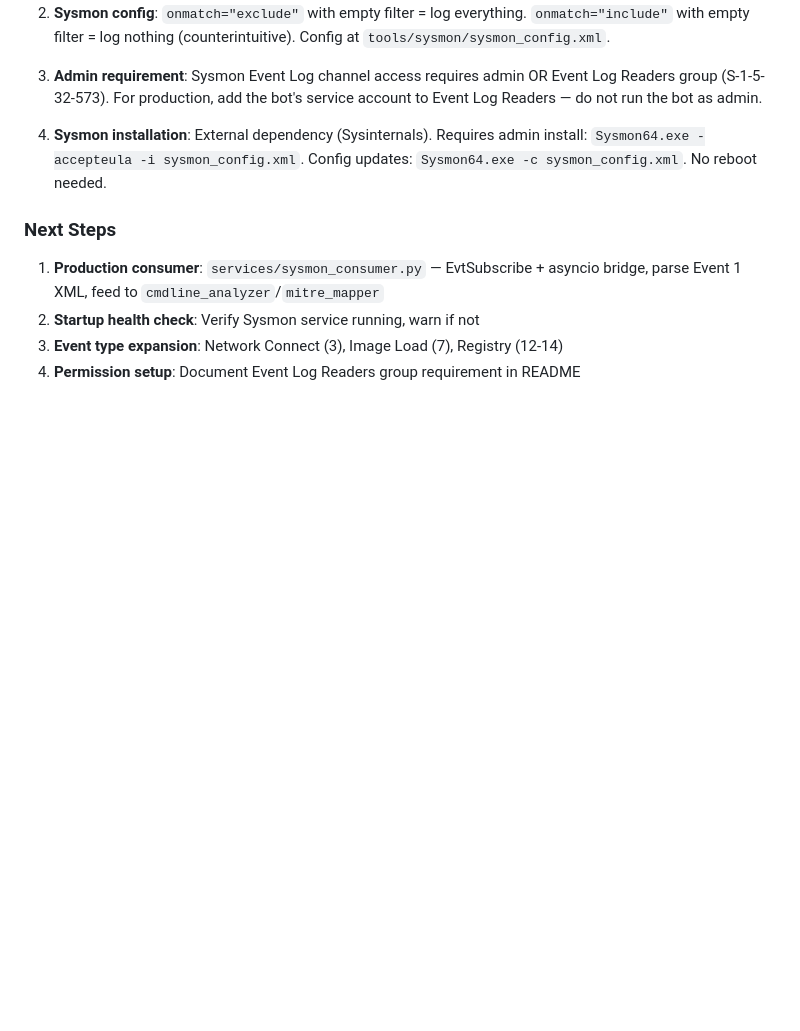
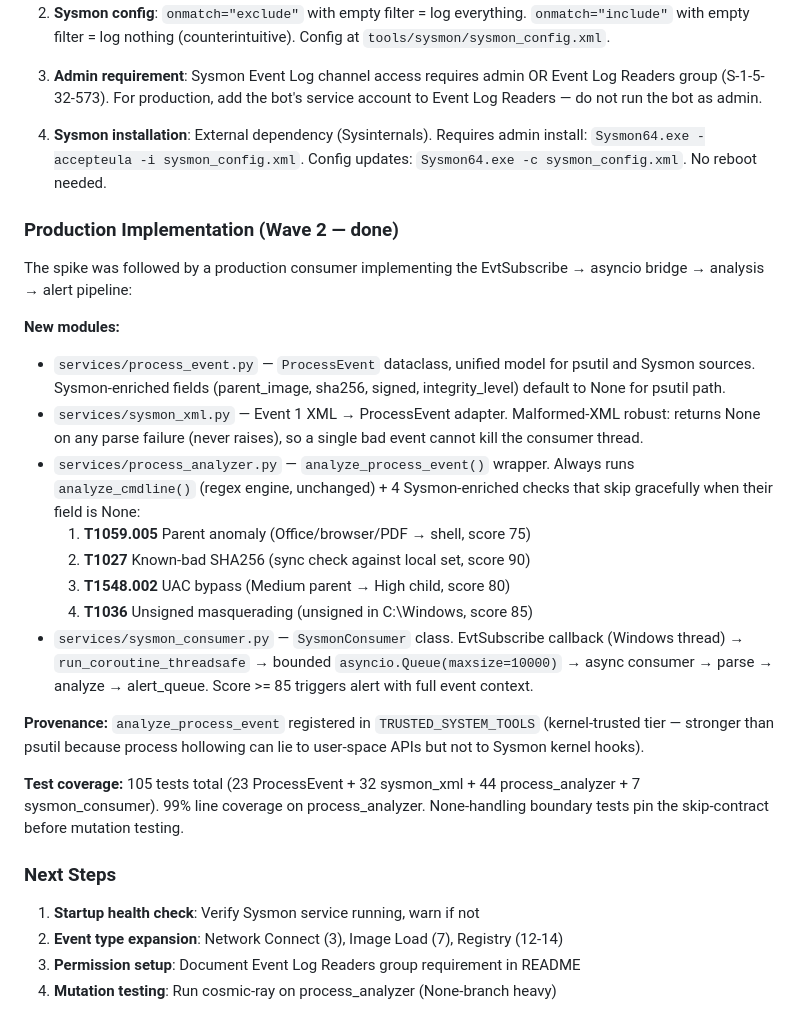
Before and after one commit to bj112233/governor-edr, a Markdown page: docs/ARCHITECTURE.md, the part around the change. Drawn GitHub-style; blank space fills up the shorter version.

Commit message:
docs(arch): Sysmon Wave 2 — production consumer + 4 enriched checks + 105 tests

```diff
--- a/docs/ARCHITECTURE.md
+++ b/docs/ARCHITECTURE.md
@@ -2791,10 +2791,43 @@ with its own queue, to keep the Event 1 consumer fast.
    admin install: `Sysmon64.exe -accepteula -i sysmon_config.xml`. Config
    updates: `Sysmon64.exe -c sysmon_config.xml`. No reboot needed.
 
+### Production Implementation (Wave 2 — done)
+
+The spike was followed by a production consumer implementing the
+EvtSubscribe → asyncio bridge → analysis → alert pipeline:
+
+**New modules:**
+- `services/process_event.py` — `ProcessEvent` dataclass, unified model
+  for psutil and Sysmon sources. Sysmon-enriched fields (parent_image,
+  sha256, signed, integrity_level) default to None for psutil path.
+- `services/sysmon_xml.py` — Event 1 XML → ProcessEvent adapter.
+  Malformed-XML robust: returns None on any parse failure (never raises),
+  so a single bad event cannot kill the consumer thread.
+- `services/process_analyzer.py` — `analyze_process_event()` wrapper.
+  Always runs `analyze_cmdline()` (regex engine, unchanged) + 4
+  Sysmon-enriched checks that skip gracefully when their field is None:
+  1. **T1059.005** Parent anomaly (Office/browser/PDF → shell, score 75)
+  2. **T1027** Known-bad SHA256 (sync check against local set, score 90)
+  3. **T1548.002** UAC bypass (Medium parent → High child, score 80)
+  4. **T1036** Unsigned masquerading (unsigned in C:\Windows\, score 85)
+- `services/sysmon_consumer.py` — `SysmonConsumer` class. EvtSubscribe
+  callback (Windows thread) → `run_coroutine_threadsafe` → bounded
+  `asyncio.Queue(maxsize=10000)` → async consumer → parse → analyze →
+  alert_queue. Score >= 85 triggers alert with full event context.
+
+**Provenance:** `analyze_process_event` registered in
+`TRUSTED_SYSTEM_TOOLS` (kernel-trusted tier — stronger than psutil
+because process hollowing can lie to user-space APIs but not to
+Sysmon kernel hooks).
+
+**Test coverage:** 105 tests total (23 ProcessEvent + 32 sysmon_xml +
+44 process_analyzer + 7 sysmon_consumer). 99% line coverage on
+process_analyzer. None-handling boundary tests pin the skip-contract
+before mutation testing.
+
 ### Next Steps
 
-1. **Production consumer**: `services/sysmon_consumer.py` — EvtSubscribe +
-   asyncio bridge, parse Event 1 XML, feed to `cmdline_analyzer`/`mitre_mapper`
-2. **Startup health check**: Verify Sysmon service running, warn if not
-3. **Event type expansion**: Network Connect (3), Image Load (7), Registry (12-14)
-4. **Permission setup**: Document Event Log Readers group requirement in README
+1. **Startup health check**: Verify Sysmon service running, warn if not
+2. **Event type expansion**: Network Connect (3), Image Load (7), Registry (12-14)
+3. **Permission setup**: Document Event Log Readers group requirement in README
+4. **Mutation testing**: Run cosmic-ray on process_analyzer (None-branch heavy)
```
Also changed, not shown: conceptual_repo/ARCHITECTURE.md (+9 -0 lines).
